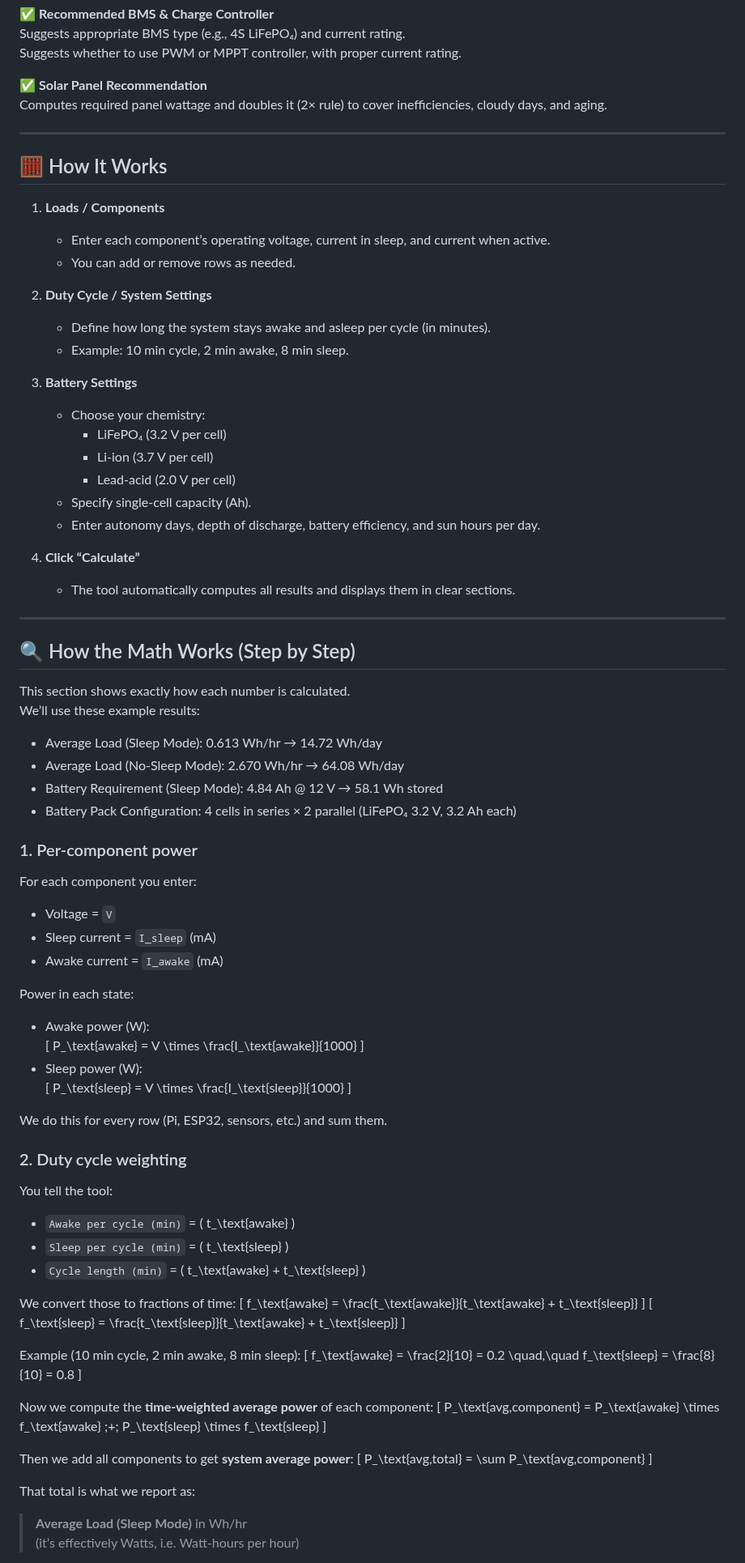
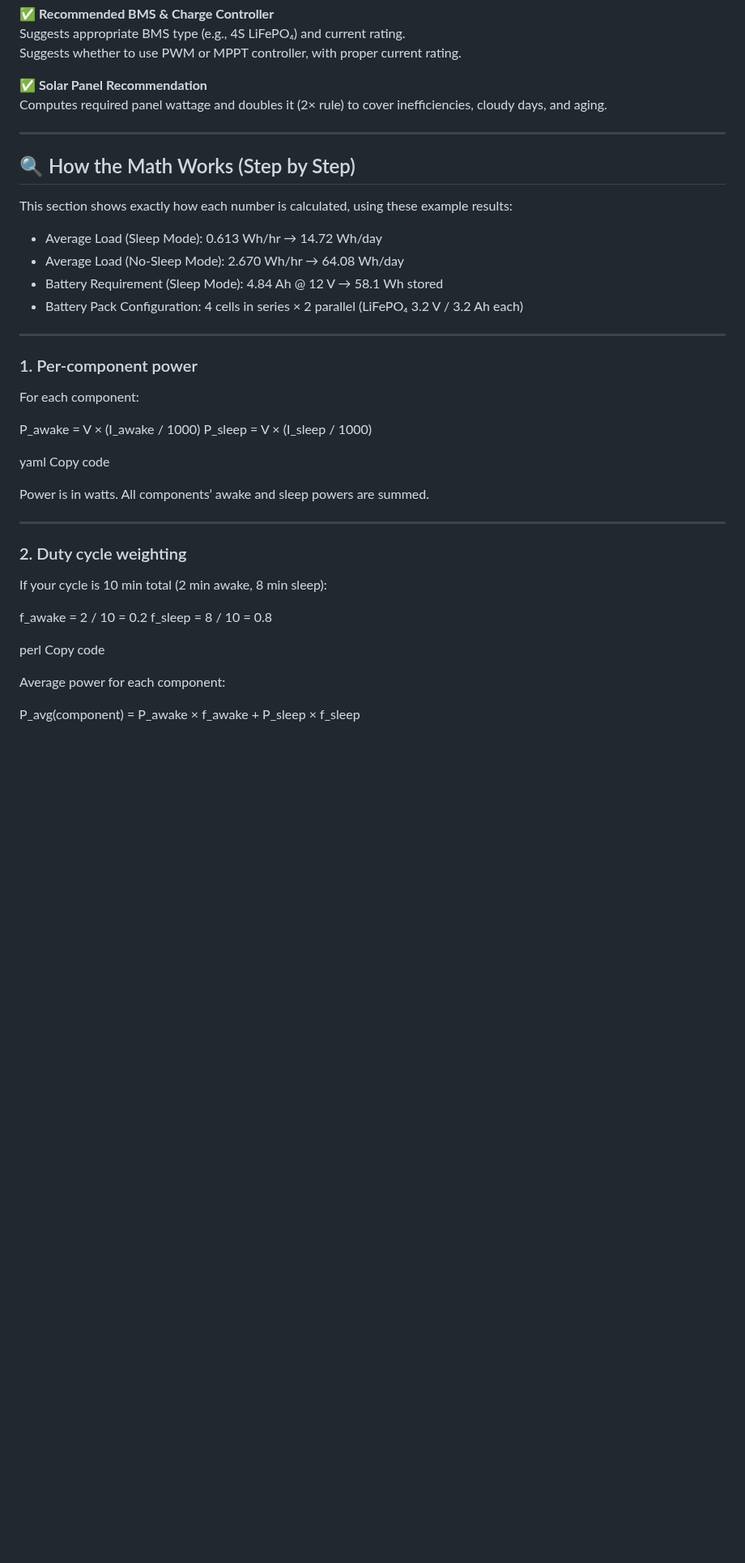
Before and after one commit to okello-wayne/ok-sizing.github.io, a Markdown page: README.md, the part around one of its changes. Shown at 81% size. GitHub-like rendering; blank space fills up the shorter version.

Commit message:
Update README with detailed tool functionality and calculations
Revised sections on how the tool works, including calculations for power, duty cycle, energy savings, and battery configuration.

```diff
--- a/README.md
+++ b/README.md
@@ -36,88 +36,42 @@ Computes required panel wattage and doubles it (2× rule) to cover inefficiencie
 
 ---
 
-## 🧮 How It Works
-
-1. **Loads / Components**
-   - Enter each component’s operating voltage, current in sleep, and current when active.
-   - You can add or remove rows as needed.
-
-2. **Duty Cycle / System Settings**
-   - Define how long the system stays awake and asleep per cycle (in minutes).
-   - Example: 10 min cycle, 2 min awake, 8 min sleep.
-
-3. **Battery Settings**
-   - Choose your chemistry:
-     - LiFePO₄ (3.2 V per cell)
-     - Li-ion (3.7 V per cell)
-     - Lead-acid (2.0 V per cell)
-   - Specify single-cell capacity (Ah).
-   - Enter autonomy days, depth of discharge, battery efficiency, and sun hours per day.
-
-4. **Click “Calculate”**
-   - The tool automatically computes all results and displays them in clear sections.
-
----
 ## 🔍 How the Math Works (Step by Step)
 
-This section shows exactly how each number is calculated.
-We’ll use these example results:
+This section shows exactly how each number is calculated, using these example results:
 
 - Average Load (Sleep Mode): 0.613 Wh/hr → 14.72 Wh/day
 - Average Load (No-Sleep Mode): 2.670 Wh/hr → 64.08 Wh/day
 - Battery Requirement (Sleep Mode): 4.84 Ah @ 12 V → 58.1 Wh stored
-- Battery Pack Configuration: 4 cells in series × 2 parallel (LiFePO₄ 3.2 V, 3.2 Ah each)
+- Battery Pack Configuration: 4 cells in series × 2 parallel (LiFePO₄ 3.2 V / 3.2 Ah each)
+
+---
 
 ### 1. Per-component power
-For each component you enter:
-- Voltage = `V`
-- Sleep current = `I_sleep` (mA)
-- Awake current = `I_awake` (mA)
 
-Power in each state:
-- Awake power (W):
-  \[
-  P_\text{awake} = V \times \frac{I_\text{awake}}{1000}
-  \]
-- Sleep power (W):
-  \[
-  P_\text{sleep} = V \times \frac{I_\text{sleep}}{1000}
-  \]
+For each component:
 
-We do this for every row (Pi, ESP32, sensors, etc.) and sum them.
+P_awake = V × (I_awake / 1000)
+P_sleep = V × (I_sleep / 1000)
+
+yaml
+Copy code
+
+Power is in watts. All components’ awake and sleep powers are summed.
+
+---
 
 ### 2. Duty cycle weighting
-You tell the tool:
-- `Awake per cycle (min)` = \( t_\text{awake} \)
-- `Sleep per cycle (min)` = \( t_\text{sleep} \)
-- `Cycle length (min)` = \( t_\text{awake} + t_\text{sleep} \)
 
-We convert those to fractions of time:
-\[
-f_\text{awake} = \frac{t_\text{awake}}{t_\text{awake} + t_\text{sleep}}
-\]
-\[
-f_\text{sleep} = \frac{t_\text{sleep}}{t_\text{awake} + t_\text{sleep}}
-\]
+If your cycle is 10 min total (2 min awake, 8 min sleep):
 
-Example (10 min cycle, 2 min awake, 8 min sleep):
-\[
-f_\text{awake} = \frac{2}{10} = 0.2
-\quad,\quad
-f_\text{sleep} = \frac{8}{10} = 0.8
-\]
+f_awake = 2 / 10 = 0.2
+f_sleep = 8 / 10 = 0.8
 
-Now we compute the **time-weighted average power** of each component:
-\[
-P_\text{avg,component} = P_\text{awake} \times f_\text{awake} \;+\; P_\text{sleep} \times f_\text{sleep}
-\]
+perl
+Copy code
 
-Then we add all components to get **system average power**:
-\[
-P_\text{avg,total} = \sum P_\text{avg,component}
-\]
+Average power for each component:
 
-That total is what we report as:
-> **Average Load (Sleep Mode)** in Wh/hr
-(it’s effectively Watts, i.e. Watt-hours per hour)
+P_avg(component) = P_awake × f_awake + P_sleep × f_sleep
 
```
Also changed, not shown: other parts of README.md (+118 -145 lines).
